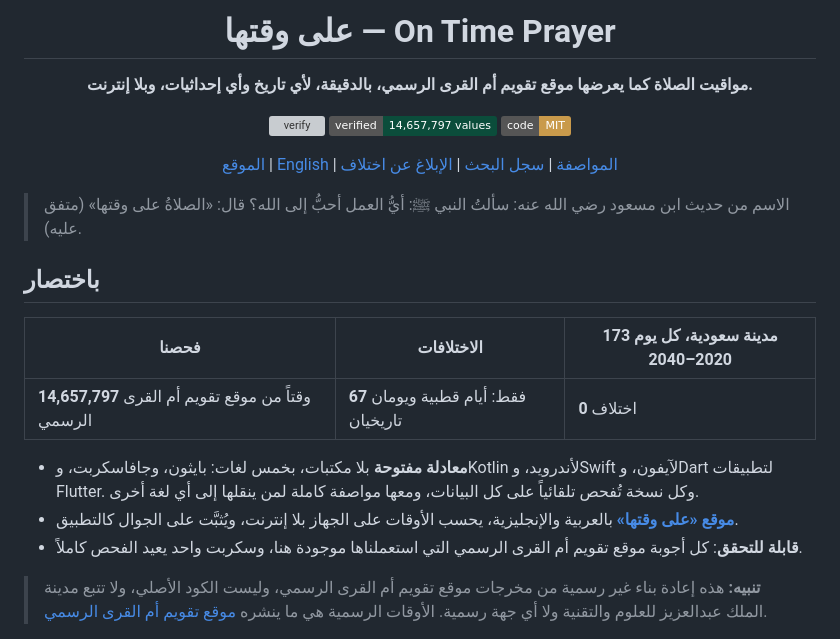
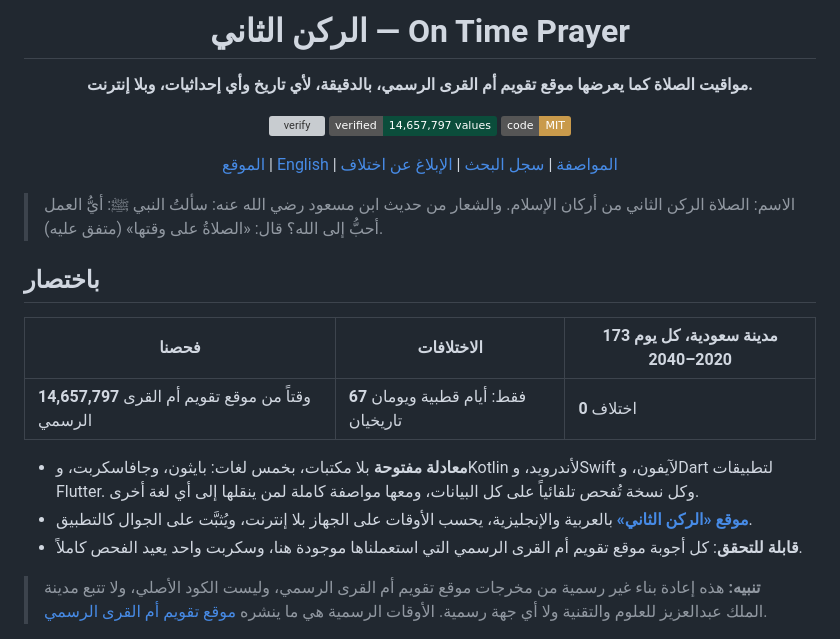
Before and after one commit to tswq-dev/ontime-prayer, a Markdown page: README.md, the part around one of its changes. GitHub-like rendering; badges without logos; grey boxes are pictures that could not be loaded.

```diff
--- a/README.md
+++ b/README.md
@@ -4,5 +4,5 @@
 
-# على وقتها — On Time Prayer
+# الركن الثاني — On Time Prayer
 
 **مواقيت الصلاة كما يعرضها موقع تقويم أم القرى الرسمي، بالدقيقة، لأي تاريخ وأي إحداثيات، وبلا إنترنت.**
 
@@ -16,7 +16,7 @@
 
 <div dir="rtl">
 
-> الاسم من حديث ابن مسعود رضي الله عنه: سألتُ النبي ﷺ: أيُّ العمل أحبُّ إلى الله؟ قال: «الصلاةُ على وقتها» (متفق عليه).
+> الاسم: الصلاة الركن الثاني من أركان الإسلام. والشعار من حديث ابن مسعود رضي الله عنه: سألتُ النبي ﷺ: أيُّ العمل أحبُّ إلى الله؟ قال: «الصلاةُ على وقتها» (متفق عليه).
 
 ## باختصار
 
@@ -26,7 +26,7 @@
 
 - **معادلة مفتوحة** بلا مكتبات، بخمس لغات: بايثون، وجافاسكربت، وKotlin لأندرويد، وSwift لآيفون، وDart لتطبيقات Flutter.
   وكل نسخة تُفحص تلقائياً على كل البيانات، ومعها مواصفة كاملة لمن ينقلها إلى أي لغة أخرى.
-- **[موقع «على وقتها»](https://ontime-prayer.pages.dev)** بالعربية والإنجليزية، يحسب الأوقات على الجهاز بلا إنترنت، ويُثبَّت على الجوال كالتطبيق.
+- **[موقع «الركن الثاني»](https://ontime-prayer.pages.dev)** بالعربية والإنجليزية، يحسب الأوقات على الجهاز بلا إنترنت، ويُثبَّت على الجوال كالتطبيق.
 - **قابلة للتحقق**: كل أجوبة موقع تقويم أم القرى الرسمي التي استعملناها موجودة هنا، وسكربت واحد يعيد الفحص كاملاً.
 
 > **تنبيه:** هذه إعادة بناء غير رسمية من مخرجات موقع تقويم أم القرى الرسمي، وليست الكود الأصلي، ولا تتبع مدينة الملك عبدالعزيز
```
Also changed, not shown: other parts of README.md (+4 -4 lines), README.en.md (+4 -4 lines), docs/assets/site.png, site/og.png, 5 other files.
